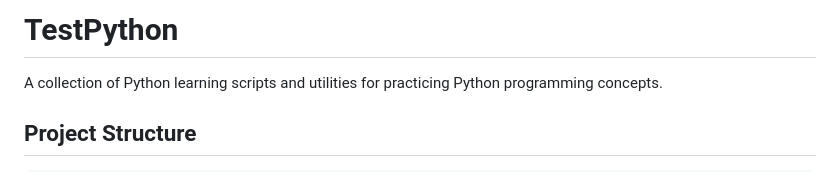
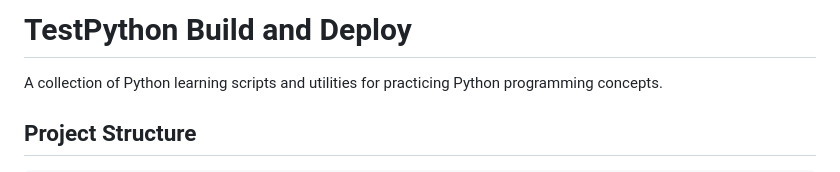
Before and after one commit to sameerys/TestPython, a Markdown page: README.md, the part around the change. Rendered like a GitHub page.

Commit message:
Revise project title in README.md
Updated project title to include 'Build and Deploy'.

```diff
--- a/README.md
+++ b/README.md
@@ -1,4 +1,4 @@
-# TestPython
+# TestPython Build and Deploy
 
 A collection of Python learning scripts and utilities for practicing Python programming concepts.
 
```
